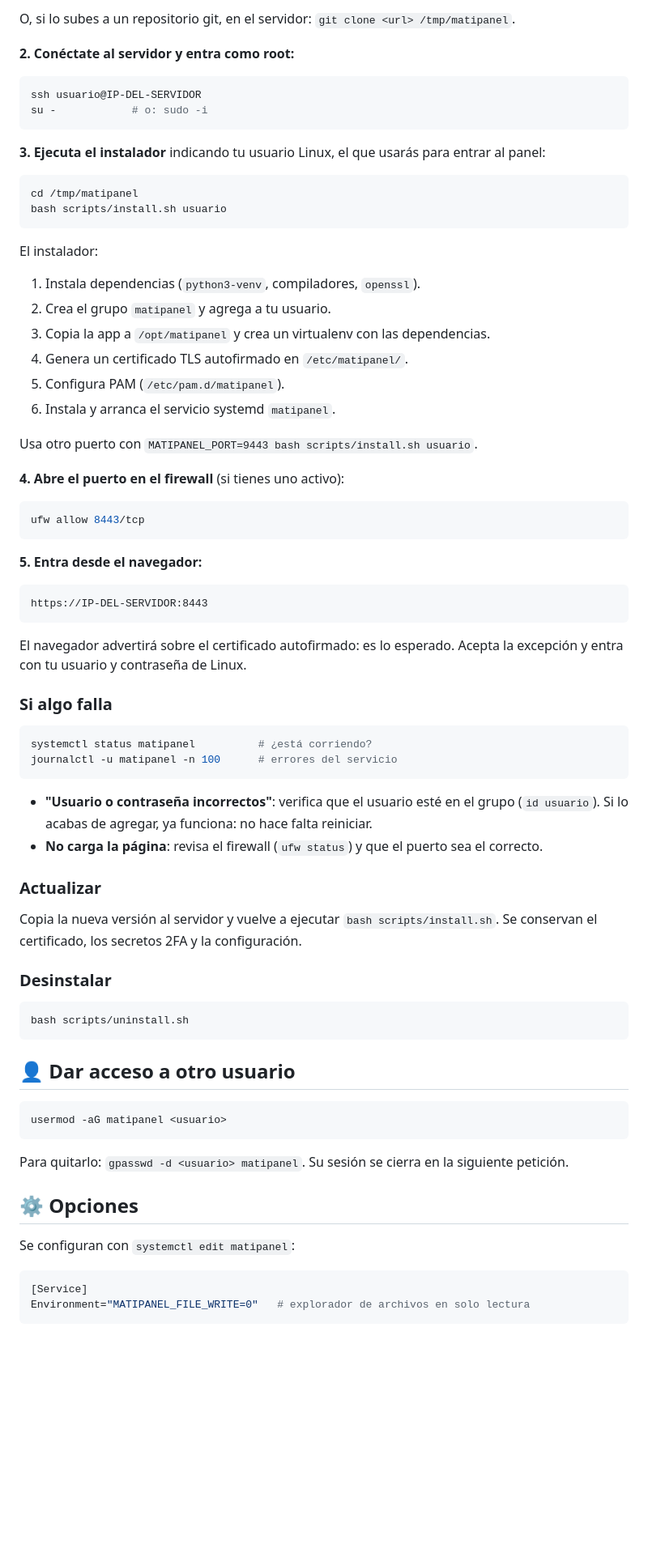
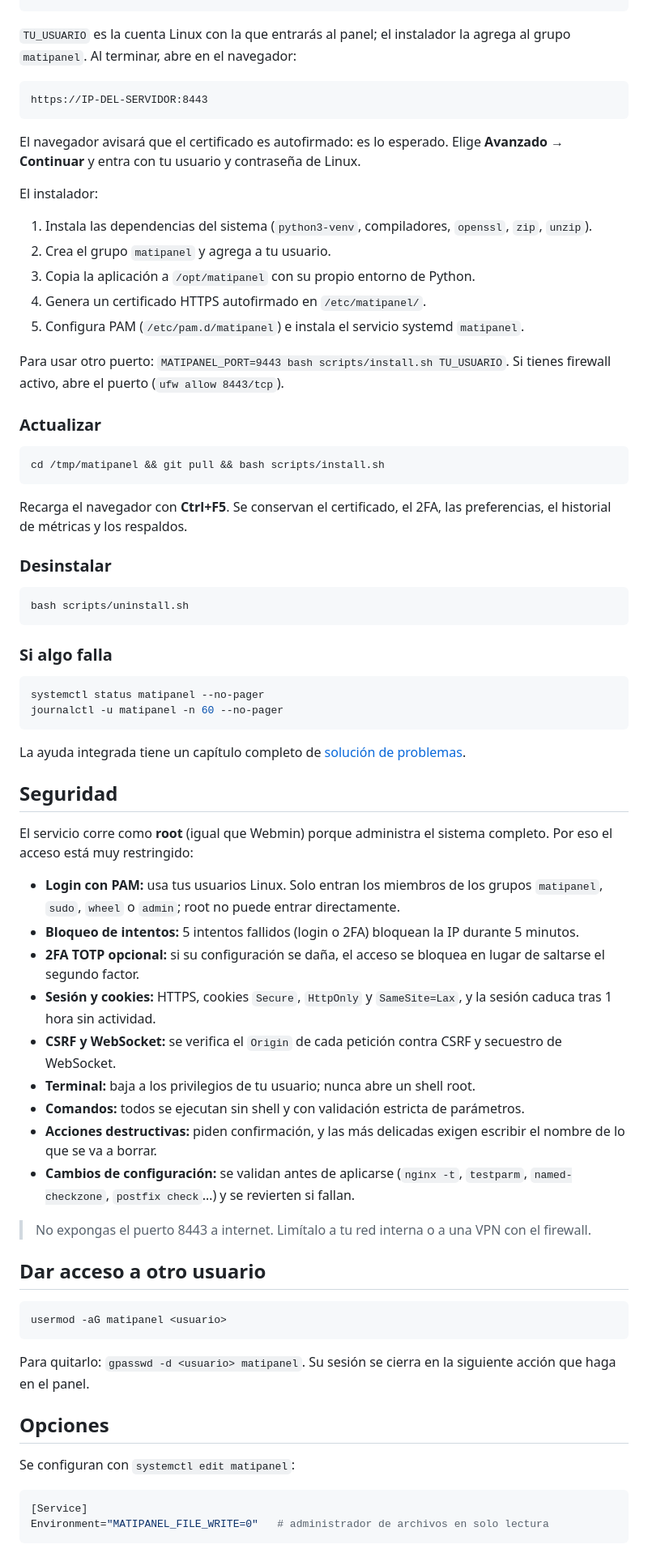
Before and after one commit to DeathPaul1125/matipanel, a Markdown page: README.md, the part around one of its changes. Shown at 81% size. Drawn GitHub-style; blank space fills up the shorter version.

Commit message:
docs: update README for improved clarity and add new screenshots

````diff
--- a/README.md
+++ b/README.md
@@ -68,59 +91,30 @@ scp -r matipanel usuario@IP-DEL-SERVIDOR:/tmp/
 ```
 
-O, si lo subes a un repositorio git, en el servidor: `git clone <url> /tmp/matipanel`.
-
-**2. Conéctate al servidor y entra como root:**
-
-```bash
-ssh usuario@IP-DEL-SERVIDOR
-su -            # o: sudo -i
-```
-
-**3. Ejecuta el instalador** indicando tu usuario Linux, el que usarás para entrar al panel:
-
-```bash
-cd /tmp/matipanel
-bash scripts/install.sh usuario
-```
-
-El instalador:
-
-1. Instala dependencias (`python3-venv`, compiladores, `openssl`).
-2. Crea el grupo `matipanel` y agrega a tu usuario.
-3. Copia la app a `/opt/matipanel` y crea un virtualenv con las dependencias.
-4. Genera un certificado TLS autofirmado en `/etc/matipanel/`.
-5. Configura PAM (`/etc/pam.d/matipanel`).
-6. Instala y arranca el servicio systemd `matipanel`.
-
-Usa otro puerto con `MATIPANEL_PORT=9443 bash scripts/install.sh usuario`.
-
-**4. Abre el puerto en el firewall** (si tienes uno activo):
-
-```bash
-ufw allow 8443/tcp
-```
-
-**5. Entra desde el navegador:**
+`TU_USUARIO` es la cuenta Linux con la que entrarás al panel; el instalador la agrega al grupo `matipanel`. Al terminar, abre en el navegador:
 
 ```
 https://IP-DEL-SERVIDOR:8443
 ```
 
-El navegador advertirá sobre el certificado autofirmado: es lo esperado. Acepta la excepción y entra con tu usuario y contraseña de Linux.
+El navegador avisará que el certificado es autofirmado: es lo esperado. Elige **Avanzado → Continuar** y entra con tu usuario y contraseña de Linux.
 
-### Si algo falla
+El instalador:
 
-```bash
-systemctl status matipanel          # ¿está corriendo?
-journalctl -u matipanel -n 100      # errores del servicio
-```
+1. Instala las dependencias del sistema (`python3-venv`, compiladores, `openssl`, `zip`, `unzip`).
+2. Crea el grupo `matipanel` y agrega a tu usuario.
+3. Copia la aplicación a `/opt/matipanel` con su propio entorno de Python.
+4. Genera un certificado HTTPS autofirmado en `/etc/matipanel/`.
+5. Configura PAM (`/etc/pam.d/matipanel`) e instala el servicio systemd `matipanel`.
 
-- **"Usuario o contraseña incorrectos"**: verifica que el usuario esté en el grupo (`id usuario`). Si lo acabas de agregar, ya funciona: no hace falta reiniciar.
-- **No carga la página**: revisa el firewall (`ufw status`) y que el puerto sea el correcto.
+Para usar otro puerto: `MATIPANEL_PORT=9443 bash scripts/install.sh TU_USUARIO`. Si tienes firewall activo, abre el puerto (`ufw allow 8443/tcp`).
 
 ### Actualizar
 
-Copia la nueva versión al servidor y vuelve a ejecutar `bash scripts/install.sh`. Se conservan el certificado, los secretos 2FA y la configuración.
+```bash
+cd /tmp/matipanel && git pull && bash scripts/install.sh
+```
+
+Recarga el navegador con **Ctrl+F5**. Se conservan el certificado, el 2FA, las preferencias, el historial de métricas y los respaldos.
 
 ### Desinstalar
 
@@ -128,20 +122,45 @@ Copia la nueva versión al servidor y vuelve a ejecutar `bash scripts/install.sh
 bash scripts/uninstall.sh
 ```
 
-## 👤 Dar acceso a otro usuario
+### Si algo falla
+
+```bash
+systemctl status matipanel --no-pager
+journalctl -u matipanel -n 60 --no-pager
+```
+
+La ayuda integrada tiene un capítulo completo de [solución de problemas](app/docs/90-solucion-de-problemas.md).
+
+## Seguridad
+
+El servicio corre como **root** (igual que Webmin) porque administra el sistema completo. Por eso el acceso está muy restringido:
+
+- **Login con PAM:** usa tus usuarios Linux. Solo entran los miembros de los grupos `matipanel`, `sudo`, `wheel` o `admin`; root no puede entrar directamente.
+- **Bloqueo de intentos:** 5 intentos fallidos (login o 2FA) bloquean la IP durante 5 minutos.
+- **2FA TOTP opcional:** si su configuración se daña, el acceso se bloquea en lugar de saltarse el segundo factor.
+- **Sesión y cookies:** HTTPS, cookies `Secure`, `HttpOnly` y `SameSite=Lax`, y la sesión caduca tras 1 hora sin actividad.
+- **CSRF y WebSocket:** se verifica el `Origin` de cada petición contra CSRF y secuestro de WebSocket.
+- **Terminal:** baja a los privilegios de tu usuario; nunca abre un shell root.
+- **Comandos:** todos se ejecutan sin shell y con validación estricta de parámetros.
+- **Acciones destructivas:** piden confirmación, y las más delicadas exigen escribir el nombre de lo que se va a borrar.
+- **Cambios de configuración:** se validan antes de aplicarse (`nginx -t`, `testparm`, `named-checkzone`, `postfix check`…) y se revierten si fallan.
+
+> No expongas el puerto 8443 a internet. Limítalo a tu red interna o a una VPN con el firewall.
+
+## Dar acceso a otro usuario
 
 ```bash
 usermod -aG matipanel <usuario>
 ```
 
-Para quitarlo: `gpasswd -d <usuario> matipanel`. Su sesión se cierra en la siguiente petición.
+Para quitarlo: `gpasswd -d <usuario> matipanel`. Su sesión se cierra en la siguiente acción que haga en el panel.
 
-## ⚙️ Opciones
+## Opciones
 
 Se configuran con `systemctl edit matipanel`:
 
 ```ini
 [Service]
-Environment="MATIPANEL_FILE_WRITE=0"   # explorador de archivos en solo lectura
+Environment="MATIPANEL_FILE_WRITE=0"   # administrador de archivos en solo lectura
 ```
 
````
Also changed, not shown: other parts of README.md (+90 -68 lines).
